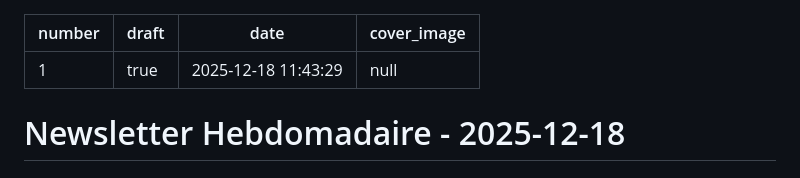
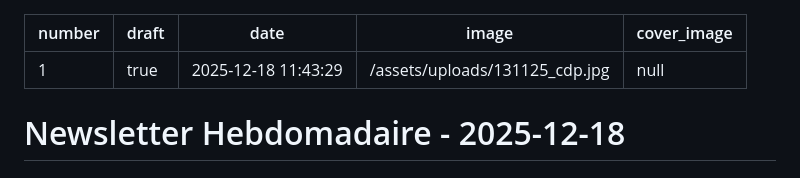
Before and after one commit to constructions-incongrues/jomayeux, a Markdown page: episodes/execution-8895.md, the part around the change. Drawn GitHub-style.

Commit message:
Update Episode “execution-8895”

```diff
--- a/episodes/execution-8895.md
+++ b/episodes/execution-8895.md
@@ -2,6 +2,7 @@
 number: 1
 draft: true
 date: 2025-12-18 11:43:29
+image: /assets/uploads/131125_cdp.jpg
 cover_image: null
 ---
 # Newsletter Hebdomadaire - 2025-12-18
```
